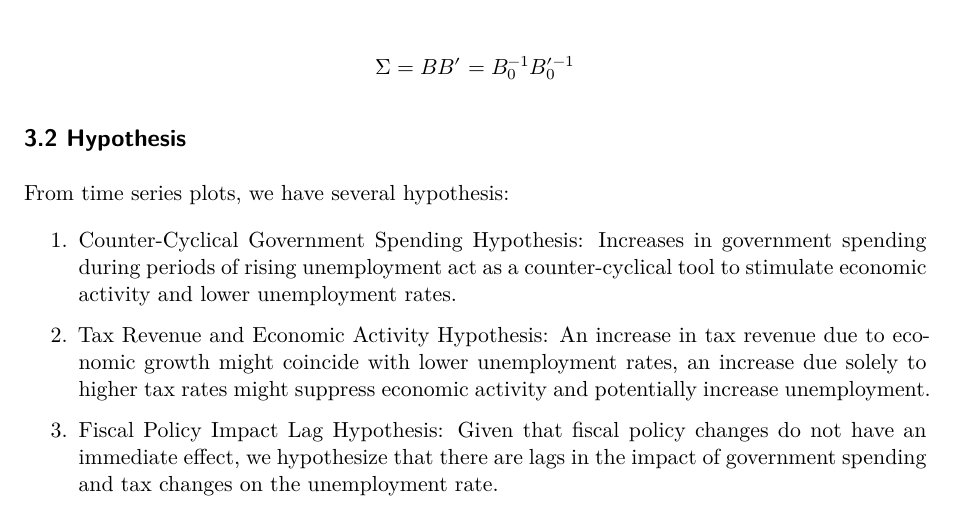
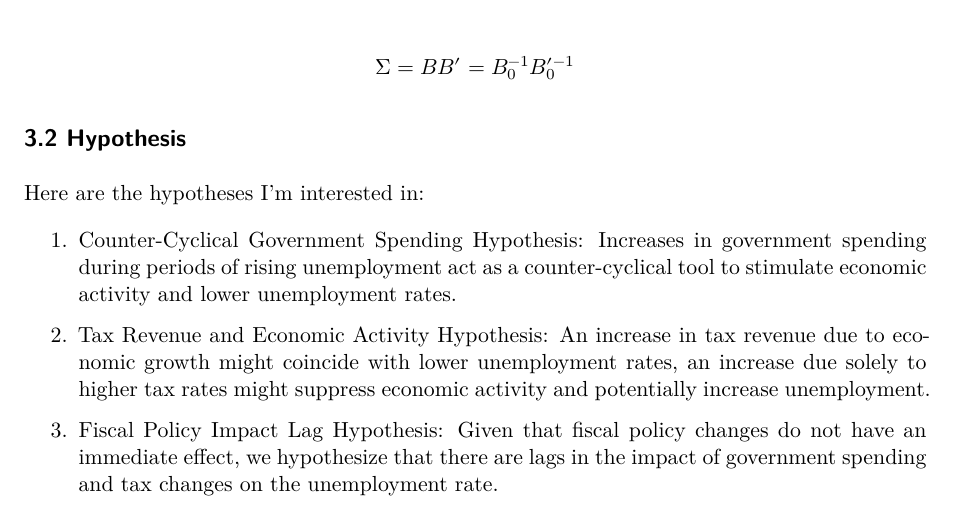
Before and after one commit to russellyang728/mcxs24-russyang, a Quarto document (index.qmd): part of page 4 of 4, cut so that both start at the same text. Rendered offline with R 4.5, knitr and Pandoc in place of Quarto, then LaTeX, with nearby package versions; some code elsewhere in the file could not run offline.

Commit message:
how about that?

````diff
--- a/index.qmd
+++ b/index.qmd
@@ -243,7 +243,7 @@ $$
 ```
 ## 3.2 Hypothesis
 
-From time series plots, we have several hypothesis:
+Here are the hypotheses I'm interested in:
 
 1.  Counter-Cyclical Government Spending Hypothesis: Increases in government spending during periods of rising unemployment act as a counter-cyclical tool to stimulate economic activity and lower unemployment rates.
 
````
